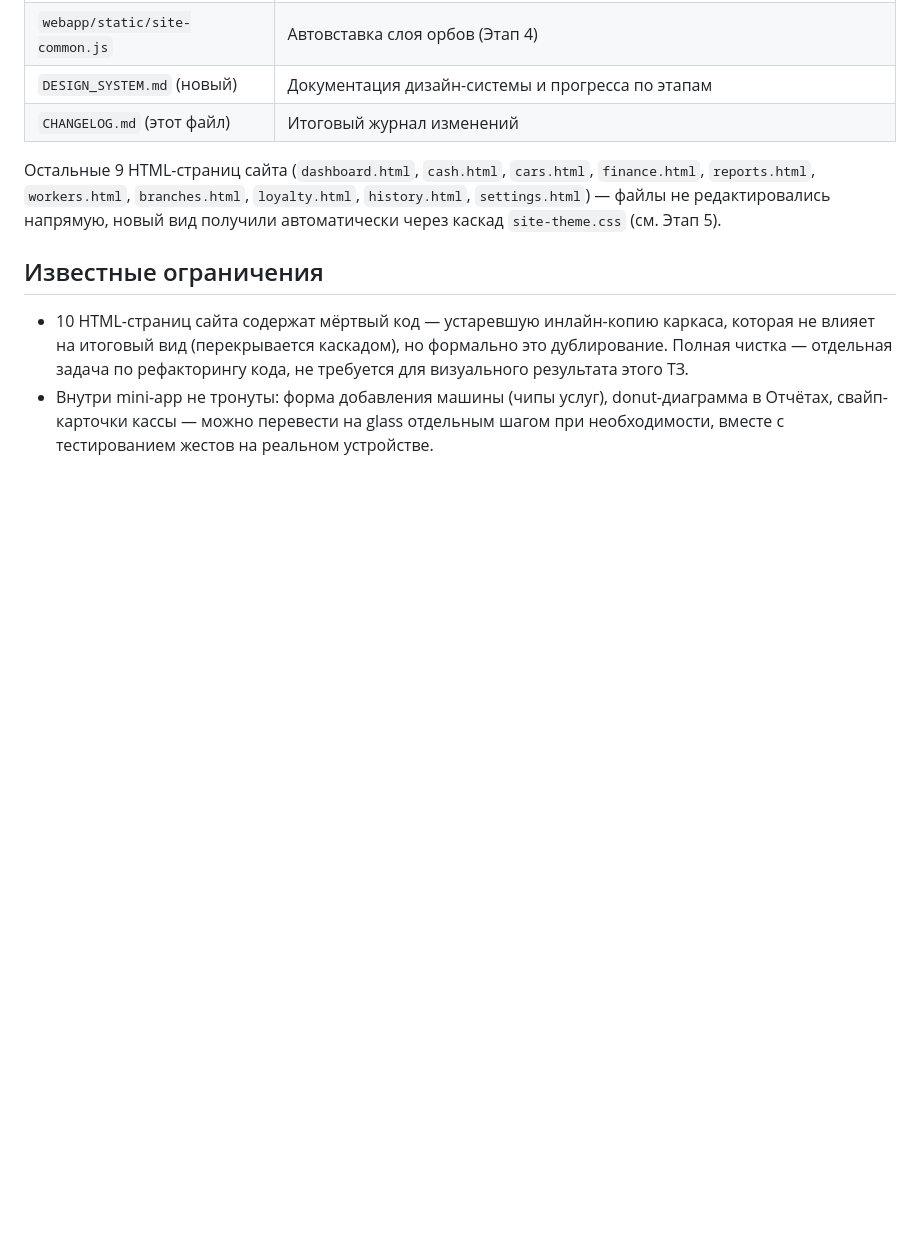
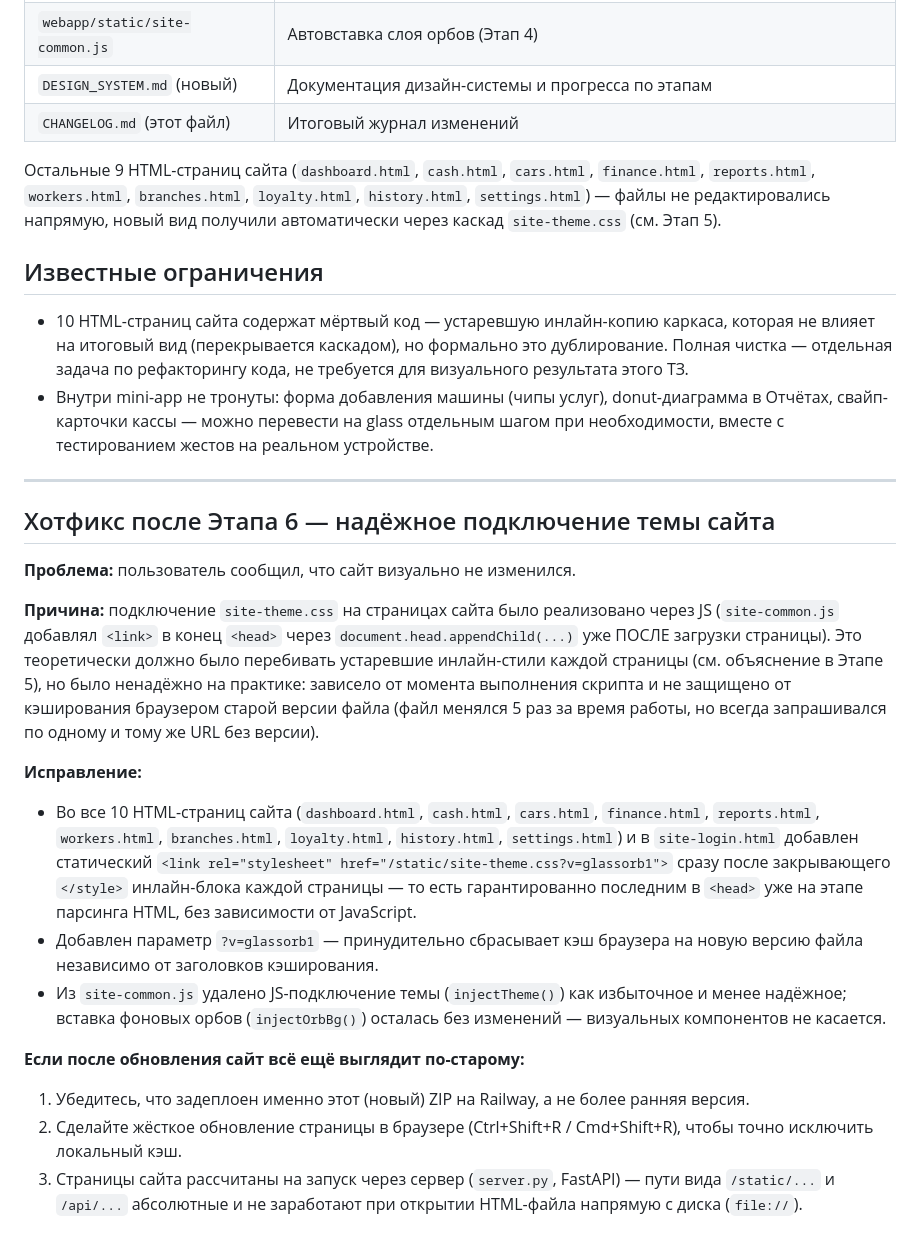
Before and after one commit to fxckmrv8-s11n/carwashbot, a Markdown page: CHANGELOG.md, the part around the change. Rendered like a GitHub page; blank space fills up the shorter version.

```diff
--- a/CHANGELOG.md
+++ b/CHANGELOG.md
@@ -159,3 +159,42 @@ DOM-порядку правило — и `site-theme.css` уже перекры
   donut-диаграмма в Отчётах, свайп-карточки кассы — можно перевести на
   glass отдельным шагом при необходимости, вместе с тестированием
   жестов на реальном устройстве.
+
+---
+
+## Хотфикс после Этапа 6 — надёжное подключение темы сайта
+
+**Проблема:** пользователь сообщил, что сайт визуально не изменился.
+
+**Причина:** подключение `site-theme.css` на страницах сайта было
+реализовано через JS (`site-common.js` добавлял `<link>` в конец `<head>`
+через `document.head.appendChild(...)` уже ПОСЛЕ загрузки страницы). Это
+теоретически должно было перебивать устаревшие инлайн-стили каждой
+страницы (см. объяснение в Этапе 5), но было ненадёжно на практике:
+зависело от момента выполнения скрипта и не защищено от кэширования
+браузером старой версии файла (файл менялся 5 раз за время работы, но
+всегда запрашивался по одному и тому же URL без версии).
+
+**Исправление:**
+- Во все 10 HTML-страниц сайта (`dashboard.html`, `cash.html`,
+  `cars.html`, `finance.html`, `reports.html`, `workers.html`,
+  `branches.html`, `loyalty.html`, `history.html`, `settings.html`) и в
+  `site-login.html` добавлен статический
+  `<link rel="stylesheet" href="/static/site-theme.css?v=glassorb1">`
+  сразу после закрывающего `</style>` инлайн-блока каждой страницы — то
+  есть гарантированно последним в `<head>` уже на этапе парсинга HTML,
+  без зависимости от JavaScript.
+- Добавлен параметр `?v=glassorb1` — принудительно сбрасывает кэш
+  браузера на новую версию файла независимо от заголовков кэширования.
+- Из `site-common.js` удалено JS-подключение темы (`injectTheme()`) как
+  избыточное и менее надёжное; вставка фоновых орбов (`injectOrbBg()`)
+  осталась без изменений — визуальных компонентов не касается.
+
+**Если после обновления сайт всё ещё выглядит по-старому:**
+1. Убедитесь, что задеплоен именно этот (новый) ZIP на Railway, а не
+   более ранняя версия.
+2. Сделайте жёсткое обновление страницы в браузере (Ctrl+Shift+R /
+   Cmd+Shift+R), чтобы точно исключить локальный кэш.
+3. Страницы сайта рассчитаны на запуск через сервер (`server.py`,
+   FastAPI) — пути вида `/static/...` и `/api/...` абсолютные и не
+   заработают при открытии HTML-файла напрямую с диска (`file://`).
```
